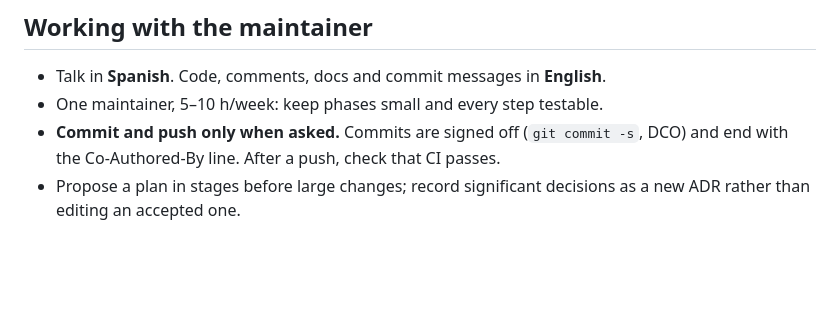
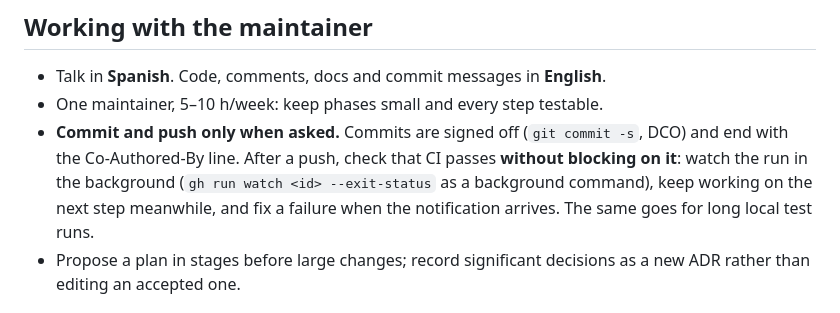
Before and after one commit to jorjazo/nocs, a Markdown page: CLAUDE.md, the part around the change. Rendered like a GitHub page; blank space fills up the shorter version.

Commit message:
Watch CI in the background instead of waiting for it
Co-Authored-By: Claude Opus 5.5 <noreply@anthropic.com>
Signed-off-by: Jorge Valencia <jorjazo@gmail.com>

```diff
--- a/CLAUDE.md
+++ b/CLAUDE.md
@@ -10,7 +10,11 @@ Read [docs/design.md](docs/design.md), [docs/roadmap.md](docs/roadmap.md) and th
 - Talk in **Spanish**. Code, comments, docs and commit messages in **English**.
 - One maintainer, 5–10 h/week: keep phases small and every step testable.
 - **Commit and push only when asked.** Commits are signed off (`git commit -s`,
-  DCO) and end with the Co-Authored-By line. After a push, check that CI passes.
+  DCO) and end with the Co-Authored-By line. After a push, check that CI passes
+  **without blocking on it**: watch the run in the background
+  (`gh run watch <id> --exit-status` as a background command), keep working on
+  the next step meanwhile, and fix a failure when the notification arrives.
+  The same goes for long local test runs.
 - Propose a plan in stages before large changes; record significant decisions as
   a new ADR rather than editing an accepted one.
 
```
